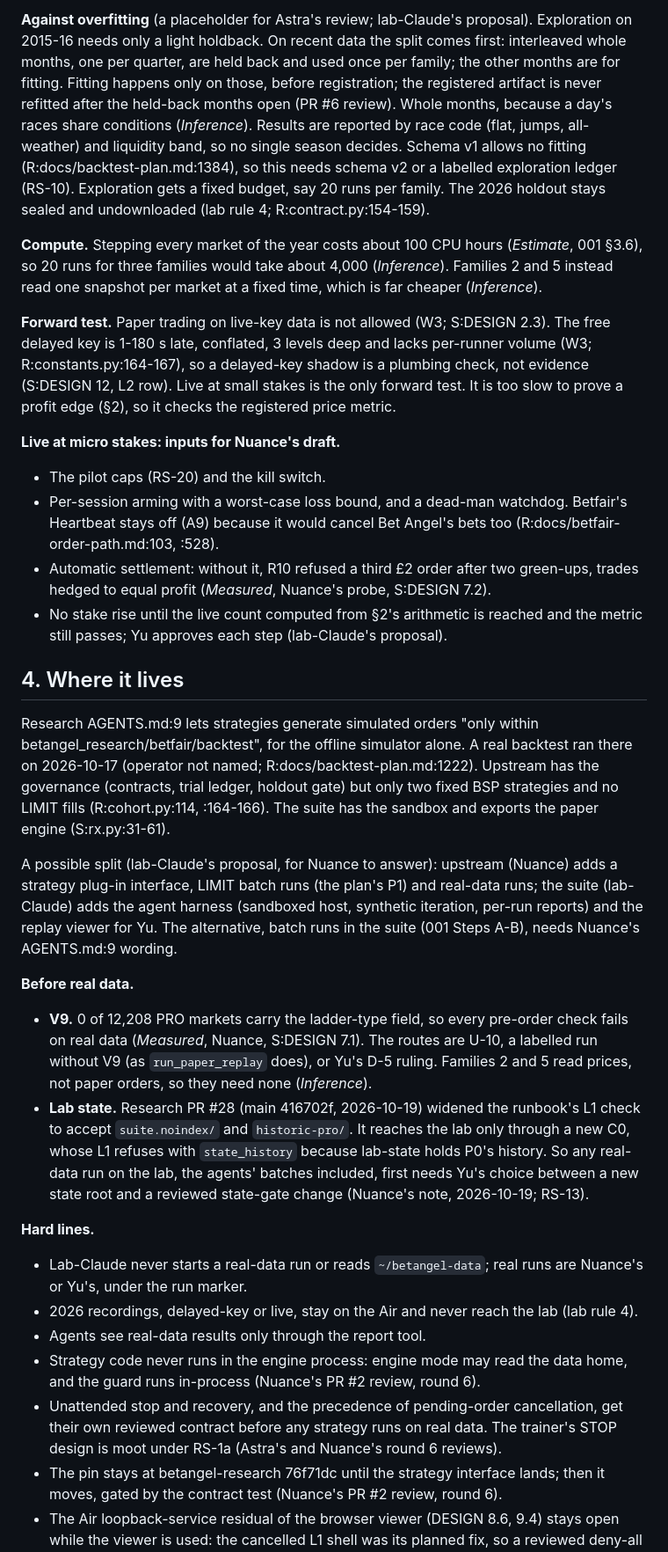
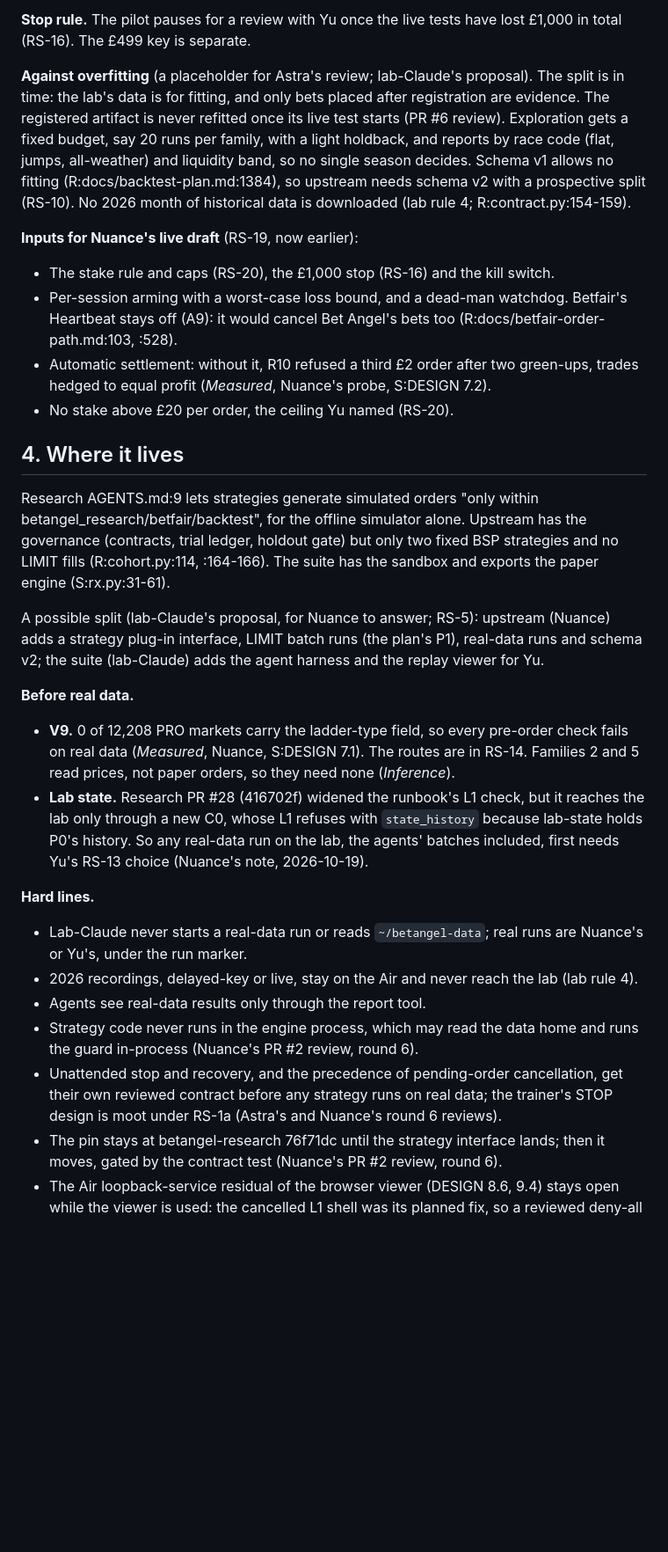
Before and after one commit to cambridgetcg/betangel-suite, a Markdown page: docs/proposals/003-agentic-first.md, the part around one of its changes. Shown at 88% size. GitHub-like rendering; blank space fills up the shorter version.

```diff
--- a/docs/proposals/003-agentic-first.md
+++ b/docs/proposals/003-agentic-first.md
@@ -83,35 +75,33 @@ The public pages list BSP without naming a tier (W15). The upstream P0 contract
 
-**Against overfitting** (a placeholder for Astra's review; lab-Claude's proposal). Exploration on 2015-16 needs only a light holdback. On recent data the split comes first: interleaved whole months, one per quarter, are held back and used once per family; the other months are for fitting. Fitting happens only on those, before registration; the registered artifact is never refitted after the held-back months open (PR #6 review). Whole months, because a day's races share conditions (*Inference*). Results are reported by race code (flat, jumps, all-weather) and liquidity band, so no single season decides. Schema v1 allows no fitting (R:docs/backtest-plan.md:1384), so this needs schema v2 or a labelled exploration ledger (RS-10). Exploration gets a fixed budget, say 20 runs per family. The 2026 holdout stays sealed and undownloaded (lab rule 4; R:contract.py:154-159).
+**Stop rule.** The pilot pauses for a review with Yu once the live tests have lost £1,000 in total (RS-16). The £499 key is separate.
 
-**Compute.** Stepping every market of the year costs about 100 CPU hours (*Estimate*, 001 §3.6), so 20 runs for three families would take about 4,000 (*Inference*). Families 2 and 5 instead read one snapshot per market at a fixed time, which is far cheaper (*Inference*).
+**Against overfitting** (a placeholder for Astra's review; lab-Claude's proposal). The split is in time: the lab's data is for fitting, and only bets placed after registration are evidence. The registered artifact is never refitted once its live test starts (PR #6 review). Exploration gets a fixed budget, say 20 runs per family, with a light holdback, and reports by race code (flat, jumps, all-weather) and liquidity band, so no single season decides. Schema v1 allows no fitting (R:docs/backtest-plan.md:1384), so upstream needs schema v2 with a prospective split (RS-10). No 2026 month of historical data is downloaded (lab rule 4; R:contract.py:154-159).
 
-**Forward test.** Paper trading on live-key data is not allowed (W3; S:DESIGN 2.3). The free delayed key is 1-180 s late, conflated, 3 levels deep and lacks per-runner volume (W3; R:constants.py:164-167), so a delayed-key shadow is a plumbing check, not evidence (S:DESIGN 12, L2 row). Live at small stakes is the only forward test. It is too slow to prove a profit edge (§2), so it checks the registered price metric.
+**Inputs for Nuance's live draft** (RS-19, now earlier):
 
-**Live at micro stakes: inputs for Nuance's draft.**
-
-- The pilot caps (RS-20) and the kill switch.
-- Per-session arming with a worst-case loss bound, and a dead-man watchdog. Betfair's Heartbeat stays off (A9) because it would cancel Bet Angel's bets too (R:docs/betfair-order-path.md:103, :528).
+- The stake rule and caps (RS-20), the £1,000 stop (RS-16) and the kill switch.
+- Per-session arming with a worst-case loss bound, and a dead-man watchdog. Betfair's Heartbeat stays off (A9): it would cancel Bet Angel's bets too (R:docs/betfair-order-path.md:103, :528).
 - Automatic settlement: without it, R10 refused a third £2 order after two green-ups, trades hedged to equal profit (*Measured*, Nuance's probe, S:DESIGN 7.2).
-- No stake rise until the live count computed from §2's arithmetic is reached and the metric still passes; Yu approves each step (lab-Claude's proposal).
+- No stake above £20 per order, the ceiling Yu named (RS-20).
 
 ## 4. Where it lives
 
-Research AGENTS.md:9 lets strategies generate simulated orders "only within betangel_research/betfair/backtest", for the offline simulator alone. A real backtest ran there on 2026-10-17 (operator not named; R:docs/backtest-plan.md:1222). Upstream has the governance (contracts, trial ledger, holdout gate) but only two fixed BSP strategies and no LIMIT fills (R:cohort.py:114, :164-166). The suite has the sandbox and exports the paper engine (S:rx.py:31-61).
+Research AGENTS.md:9 lets strategies generate simulated orders "only within betangel_research/betfair/backtest", for the offline simulator alone. Upstream has the governance (contracts, trial ledger, holdout gate) but only two fixed BSP strategies and no LIMIT fills (R:cohort.py:114, :164-166). The suite has the sandbox and exports the paper engine (S:rx.py:31-61).
 
-A possible split (lab-Claude's proposal, for Nuance to answer): upstream (Nuance) adds a strategy plug-in interface, LIMIT batch runs (the plan's P1) and real-data runs; the suite (lab-Claude) adds the agent harness (sandboxed host, synthetic iteration, per-run reports) and the replay viewer for Yu. The alternative, batch runs in the suite (001 Steps A-B), needs Nuance's AGENTS.md:9 wording.
+A possible split (lab-Claude's proposal, for Nuance to answer; RS-5): upstream (Nuance) adds a strategy plug-in interface, LIMIT batch runs (the plan's P1), real-data runs and schema v2; the suite (lab-Claude) adds the agent harness and the replay viewer for Yu.
 
 **Before real data.**
 
-- **V9.** 0 of 12,208 PRO markets carry the ladder-type field, so every pre-order check fails on real data (*Measured*, Nuance, S:DESIGN 7.1). The routes are U-10, a labelled run without V9 (as `run_paper_replay` does), or Yu's D-5 ruling. Families 2 and 5 read prices, not paper orders, so they need none (*Inference*).
-- **Lab state.** Research PR #28 (main 416702f, 2026-10-19) widened the runbook's L1 check to accept `suite.noindex/` and `historic-pro/`. It reaches the lab only through a new C0, whose L1 refuses with `state_history` because lab-state holds P0's history. So any real-data run on the lab, the agents' batches included, first needs Yu's choice between a new state root and a reviewed state-gate change (Nuance's note, 2026-10-19; RS-13).
+- **V9.** 0 of 12,208 PRO markets carry the ladder-type field, so every pre-order check fails on real data (*Measured*, Nuance, S:DESIGN 7.1). The routes are in RS-14. Families 2 and 5 read prices, not paper orders, so they need none (*Inference*).
+- **Lab state.** Research PR #28 (416702f) widened the runbook's L1 check, but it reaches the lab only through a new C0, whose L1 refuses with `state_history` because lab-state holds P0's history. So any real-data run on the lab, the agents' batches included, first needs Yu's RS-13 choice (Nuance's note, 2026-10-19).
 
 **Hard lines.**
 
 - Lab-Claude never starts a real-data run or reads `~/betangel-data`; real runs are Nuance's or Yu's, under the run marker.
 - 2026 recordings, delayed-key or live, stay on the Air and never reach the lab (lab rule 4).
 - Agents see real-data results only through the report tool.
-- Strategy code never runs in the engine process: engine mode may read the data home, and the guard runs in-process (Nuance's PR #2 review, round 6).
-- Unattended stop and recovery, and the precedence of pending-order cancellation, get their own reviewed contract before any strategy runs on real data. The trainer's STOP design is moot under RS-1a (Astra's and Nuance's round 6 reviews).
+- Strategy code never runs in the engine process, which may read the data home and runs the guard in-process (Nuance's PR #2 review, round 6).
+- Unattended stop and recovery, and the precedence of pending-order cancellation, get their own reviewed contract before any strategy runs on real data; the trainer's STOP design is moot under RS-1a (Astra's and Nuance's round 6 reviews).
 - The pin stays at betangel-research 76f71dc until the strategy interface lands; then it moves, gated by the contract test (Nuance's PR #2 review, round 6).
 - The Air loopback-service residual of the browser viewer (DESIGN 8.6, 9.4) stays open while the viewer is used: the cancelled L1 shell was its planned fix, so a reviewed deny-all content rule must replace it (Astra's PR #1 and Nuance's PR #5 reviews, round 6).
 
```
Also changed, not shown: other parts of docs/proposals/003-agentic-first.md (+45 -53 lines).
